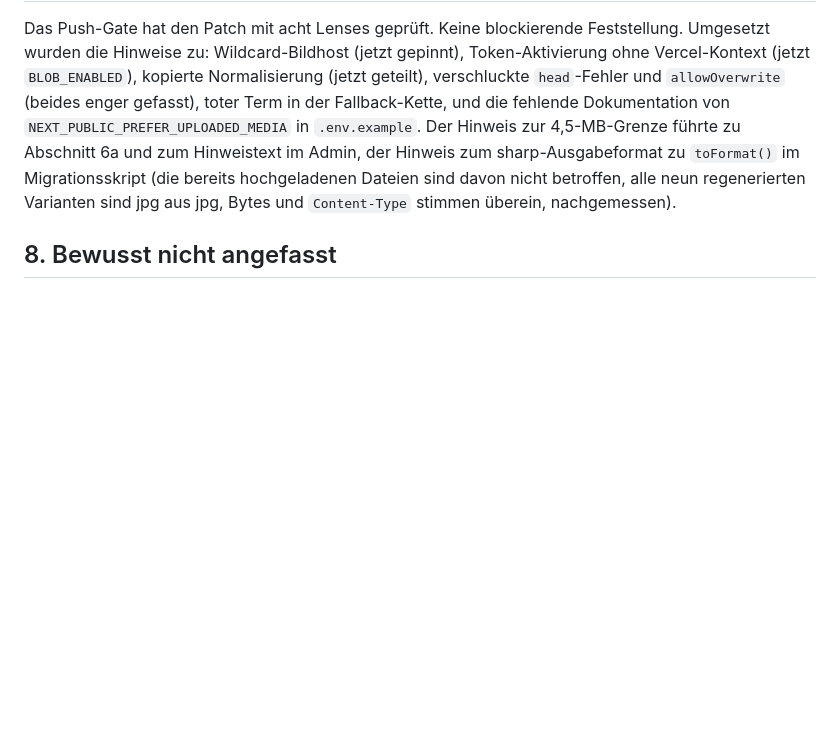
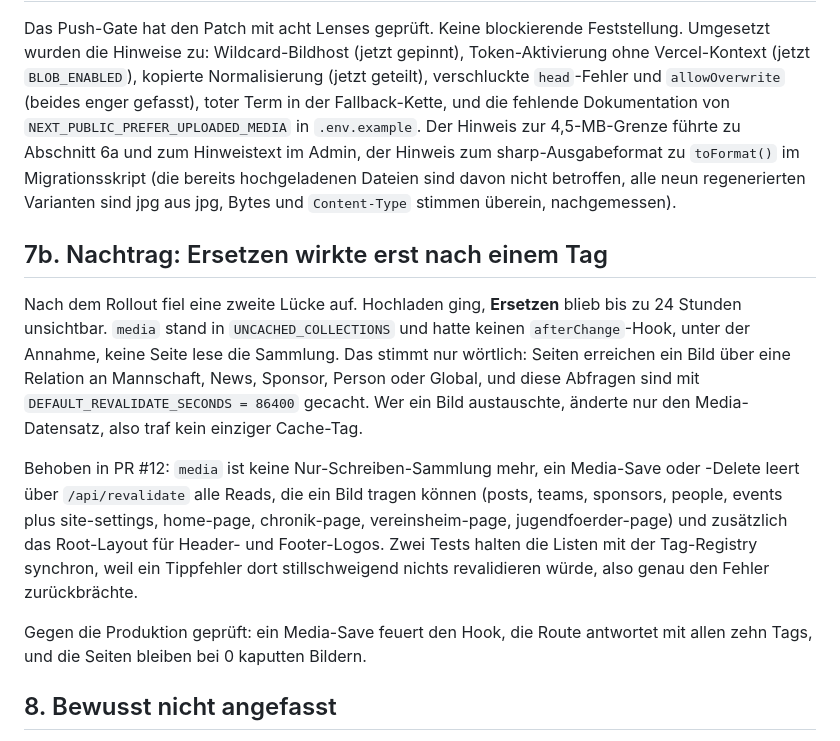
Before and after one commit to noluyorAbi/nord-lerchenau, a Markdown page: docs/CMS-BILDER-ANALYSE-2026-08-18.md, the part around the change. GitHub-like rendering; blank space fills up the shorter version.

Commit message:
docs(media): record the replace-latency gap and its fix
Second gap found after the rollout: uploading worked, replacing an image stayed
invisible for up to a day because media carried no cache tag. Section 7b of the
analysis explains why the "no page reads this collection" assumption was only
literally true, and what PR #12 busts instead.

Claude-Session: https://claude.ai/code/session_01P3Loqo2MDR2zx97PU9K2Fg

```diff
--- a/docs/CMS-BILDER-ANALYSE-2026-08-18.md
+++ b/docs/CMS-BILDER-ANALYSE-2026-08-18.md
@@ -269,6 +269,27 @@ Migrationsskript (die bereits hochgeladenen Dateien sind davon nicht betroffen,
 alle neun regenerierten Varianten sind jpg aus jpg, Bytes und `Content-Type`
 stimmen überein, nachgemessen).
 
+## 7b. Nachtrag: Ersetzen wirkte erst nach einem Tag
+
+Nach dem Rollout fiel eine zweite Lücke auf. Hochladen ging, **Ersetzen** blieb
+bis zu 24 Stunden unsichtbar. `media` stand in `UNCACHED_COLLECTIONS` und hatte
+keinen `afterChange`-Hook, unter der Annahme, keine Seite lese die Sammlung. Das
+stimmt nur wörtlich: Seiten erreichen ein Bild über eine Relation an Mannschaft,
+News, Sponsor, Person oder Global, und diese Abfragen sind mit
+`DEFAULT_REVALIDATE_SECONDS = 86400` gecacht. Wer ein Bild austauschte, änderte
+nur den Media-Datensatz, also traf kein einziger Cache-Tag.
+
+Behoben in PR #12: `media` ist keine Nur-Schreiben-Sammlung mehr, ein
+Media-Save oder -Delete leert über `/api/revalidate` alle Reads, die ein Bild
+tragen können (posts, teams, sponsors, people, events plus site-settings,
+home-page, chronik-page, vereinsheim-page, jugendfoerder-page) und zusätzlich
+das Root-Layout für Header- und Footer-Logos. Zwei Tests halten die Listen mit
+der Tag-Registry synchron, weil ein Tippfehler dort stillschweigend nichts
+revalidieren würde, also genau den Fehler zurückbrächte.
+
+Gegen die Produktion geprüft: ein Media-Save feuert den Hook, die Route
+antwortet mit allen zehn Tags, und die Seiten bleiben bei 0 kaputten Bildern.
+
 ## 8. Bewusst nicht angefasst
 
 - Die 1327 lokalen Dateien in `public/uploads` und die Mehrfach-Datensätze in
```
